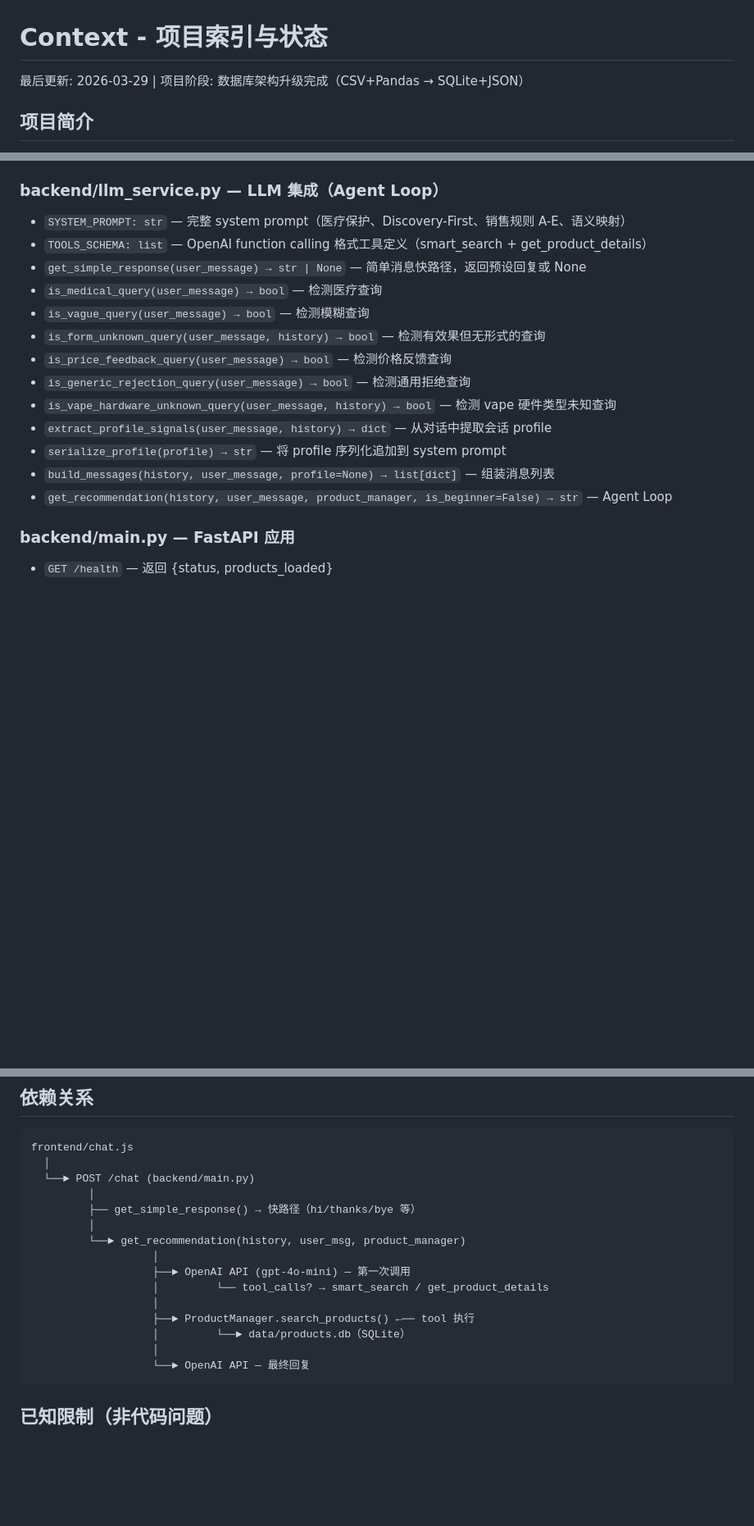
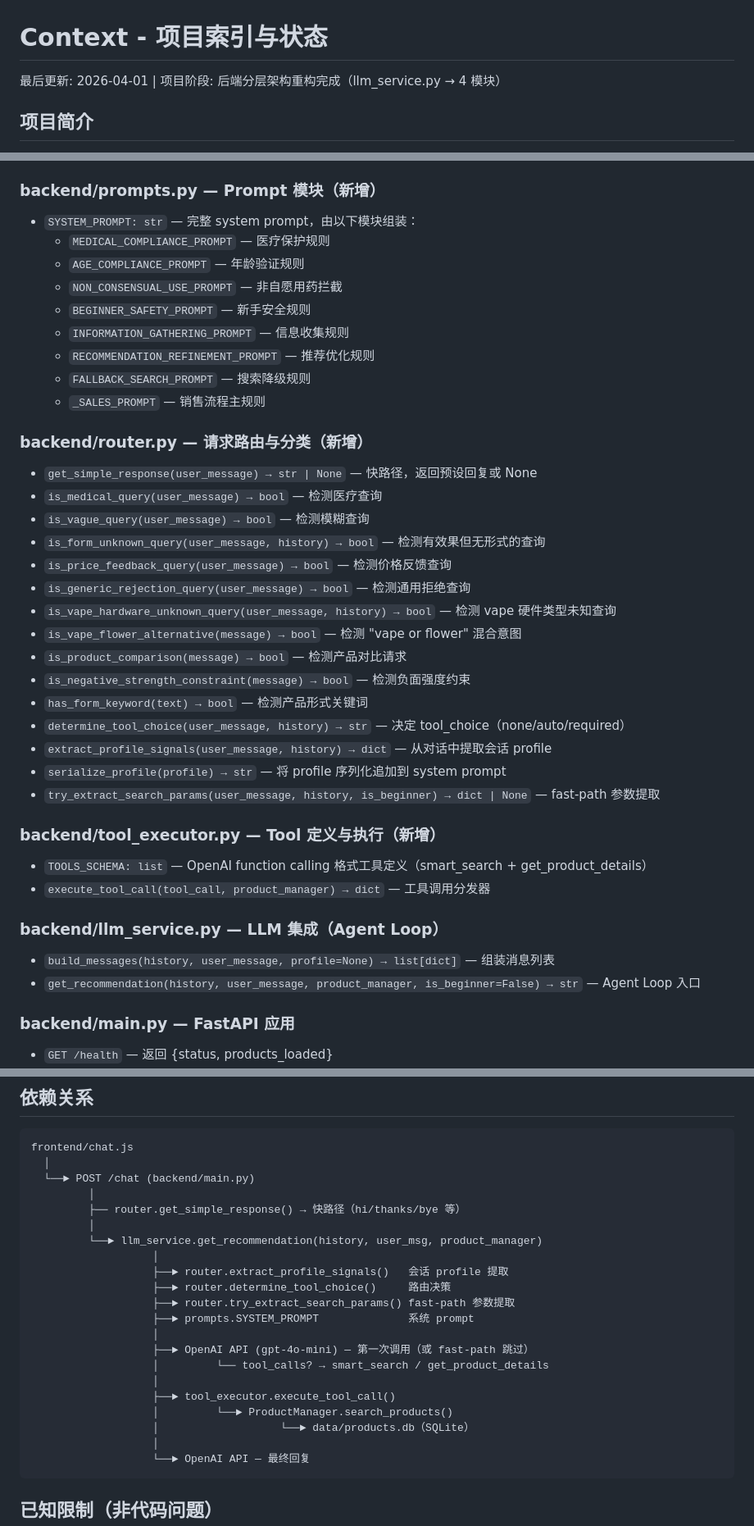
Before and after one commit to Tommyz123/Cannabis-AI-Budtender, a Markdown page: planning/context.md, 3 parts joined by grey strips. Shown at 82% size. Rendered like a GitHub page; blank space fills up the shorter version.

Commit message:
docs: update README and context.md for layered architecture
- README: add Backend Architecture section with module table and flow diagram
- README: update Project Structure to include prompts.py, router.py, tool_executor.py
- context.md: update module index with new modules and public interfaces
- context.md: update dependency graph to reflect layered call flow

Co-Authored-By: Claude Sonnet 4.6 <noreply@anthropic.com>

````diff
--- a/planning/context.md
+++ b/planning/context.md
@@ -1,6 +1,6 @@
 # Context - 项目索引与状态
 
-最后更新: 2026-03-29 | 项目阶段: 数据库架构升级完成（CSV+Pandas → SQLite+JSON）
+最后更新: 2026-04-01 | 项目阶段: 后端分层架构重构完成（llm_service.py → 4 模块）
 
 ## 项目简介
 AI Budtender — 嵌入网页的 AI 大麻产品推荐助手，通过多轮对话理解顾客需求，为新手提供安全过滤，为所有用户推荐最合适的产品。
@@ -104,20 +104,41 @@ Python 3.12.3 + FastAPI 0.135.1 + SQLite3 + Pandas 2.2.3 + OpenAI API 2.26.0 (gp
 - `ProductManager.category_index → dict` — 品类 → DataFrame 映射
 - `THC_UNIT_BY_CATEGORY: dict` — 品类 → THC 单位映射常量
 
-### backend/llm_service.py — LLM 集成（Agent Loop）
-- `SYSTEM_PROMPT: str` — 完整 system prompt（医疗保护、Discovery-First、销售规则 A-E、语义映射）
-- `TOOLS_SCHEMA: list` — OpenAI function calling 格式工具定义（smart_search + get_product_details）
-- `get_simple_response(user_message) → str | None` — 简单消息快路径，返回预设回复或 None
+### backend/prompts.py — Prompt 模块（新增）
+- `SYSTEM_PROMPT: str` — 完整 system prompt，由以下模块组装：
+  - `MEDICAL_COMPLIANCE_PROMPT` — 医疗保护规则
+  - `AGE_COMPLIANCE_PROMPT` — 年龄验证规则
+  - `NON_CONSENSUAL_USE_PROMPT` — 非自愿用药拦截
+  - `BEGINNER_SAFETY_PROMPT` — 新手安全规则
+  - `INFORMATION_GATHERING_PROMPT` — 信息收集规则
+  - `RECOMMENDATION_REFINEMENT_PROMPT` — 推荐优化规则
+  - `FALLBACK_SEARCH_PROMPT` — 搜索降级规则
+  - `_SALES_PROMPT` — 销售流程主规则
+
+### backend/router.py — 请求路由与分类（新增）
+- `get_simple_response(user_message) → str | None` — 快路径，返回预设回复或 None
 - `is_medical_query(user_message) → bool` — 检测医疗查询
 - `is_vague_query(user_message) → bool` — 检测模糊查询
 - `is_form_unknown_query(user_message, history) → bool` — 检测有效果但无形式的查询
 - `is_price_feedback_query(user_message) → bool` — 检测价格反馈查询
 - `is_generic_rejection_query(user_message) → bool` — 检测通用拒绝查询
 - `is_vape_hardware_unknown_query(user_message, history) → bool` — 检测 vape 硬件类型未知查询
+- `is_vape_flower_alternative(message) → bool` — 检测 "vape or flower" 混合意图
+- `is_product_comparison(message) → bool` — 检测产品对比请求
+- `is_negative_strength_constraint(message) → bool` — 检测负面强度约束
+- `has_form_keyword(text) → bool` — 检测产品形式关键词
+- `determine_tool_choice(user_message, history) → str` — 决定 tool_choice（none/auto/required）
 - `extract_profile_signals(user_message, history) → dict` — 从对话中提取会话 profile
 - `serialize_profile(profile) → str` — 将 profile 序列化追加到 system prompt
+- `try_extract_search_params(user_message, history, is_beginner) → dict | None` — fast-path 参数提取
+
+### backend/tool_executor.py — Tool 定义与执行（新增）
+- `TOOLS_SCHEMA: list` — OpenAI function calling 格式工具定义（smart_search + get_product_details）
+- `execute_tool_call(tool_call, product_manager) → dict` — 工具调用分发器
+
+### backend/llm_service.py — LLM 集成（Agent Loop）
 - `build_messages(history, user_message, profile=None) → list[dict]` — 组装消息列表
-- `get_recommendation(history, user_message, product_manager, is_beginner=False) → str` — Agent Loop
+- `get_recommendation(history, user_message, product_manager, is_beginner=False) → str` — Agent Loop 入口
 
 ### backend/main.py — FastAPI 应用
 - `GET /health` — 返回 {status, products_loaded}
@@ -135,15 +156,21 @@ frontend/chat.js
   │
   └──► POST /chat (backend/main.py)
          │
-         ├── get_simple_response() → 快路径（hi/thanks/bye 等）
+         ├── router.get_simple_response() → 快路径（hi/thanks/bye 等）
          │
-         └──► get_recommendation(history, user_msg, product_manager)
+         └──► llm_service.get_recommendation(history, user_msg, product_manager)
                    │
-                   ├──► OpenAI API (gpt-4o-mini) — 第一次调用
+                   ├──► router.extract_profile_signals()   会话 profile 提取
+                   ├──► router.determine_tool_choice()     路由决策
+                   ├──► router.try_extract_search_params() fast-path 参数提取
+                   ├──► prompts.SYSTEM_PROMPT              系统 prompt
+                   │
+                   ├──► OpenAI API (gpt-4o-mini) — 第一次调用（或 fast-path 跳过）
                    │         └── tool_calls? → smart_search / get_product_details
                    │
-                   ├──► ProductManager.search_products() ←── tool 执行
-                   │         └──► data/products.db（SQLite）
+                   ├──► tool_executor.execute_tool_call()
+                   │         └──► ProductManager.search_products()
+                   │                   └──► data/products.db（SQLite）
                    │
                    └──► OpenAI API — 最终回复
 ```
````
Also changed, not shown: README.md (+34 -2 lines).
